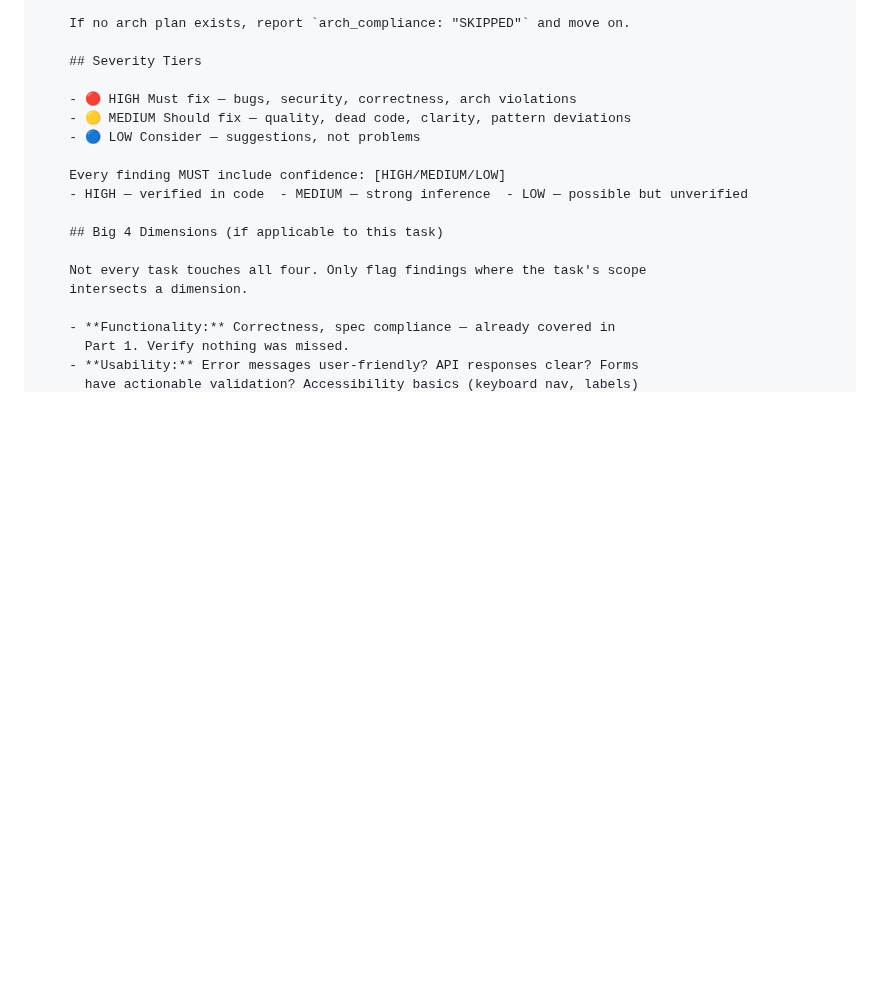
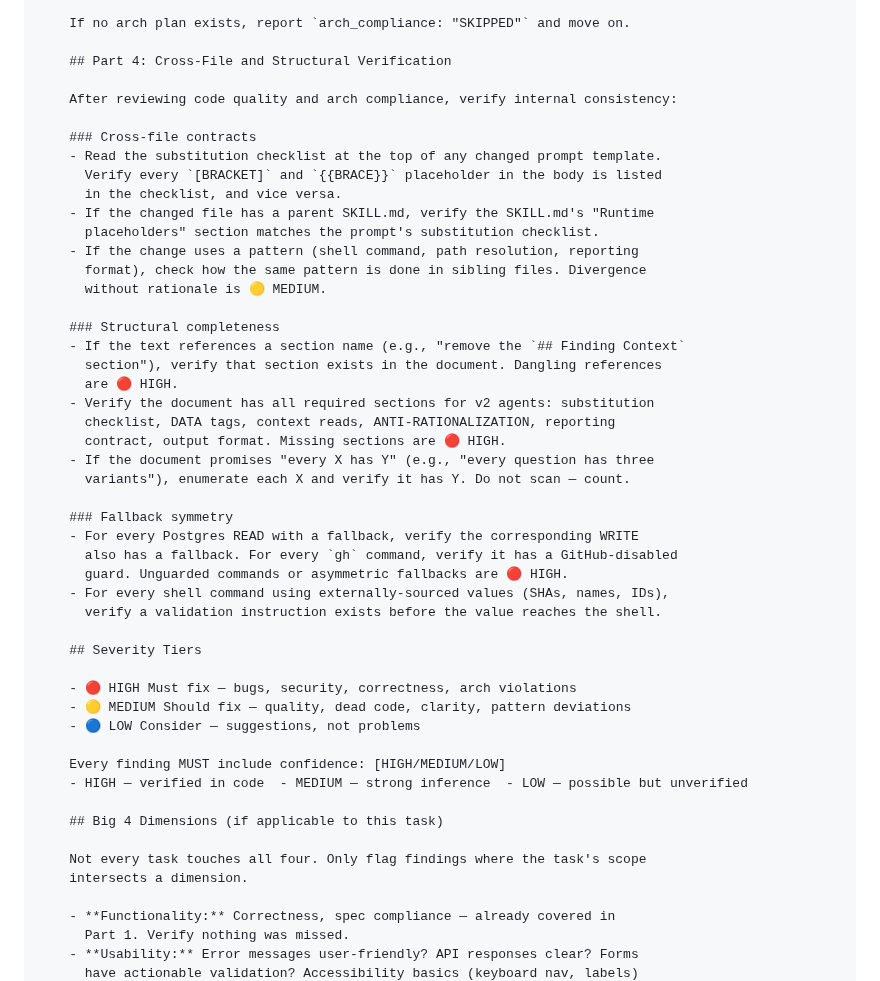
Before and after one commit to djwmobley/pipeline, a Markdown page: skills/building/reviewer-prompt.md, the part around the change. GitHub-like rendering; blank space fills up the shorter version.

```diff
--- a/skills/building/reviewer-prompt.md
+++ b/skills/building/reviewer-prompt.md
@@ -162,6 +162,37 @@ Task tool (general-purpose, model: {{MODEL}}):
 
     If no arch plan exists, report `arch_compliance: "SKIPPED"` and move on.
 
+    ## Part 4: Cross-File and Structural Verification
+
+    After reviewing code quality and arch compliance, verify internal consistency:
+
+    ### Cross-file contracts
+    - Read the substitution checklist at the top of any changed prompt template.
+      Verify every `[BRACKET]` and `{{BRACE}}` placeholder in the body is listed
+      in the checklist, and vice versa.
+    - If the changed file has a parent SKILL.md, verify the SKILL.md's "Runtime
+      placeholders" section matches the prompt's substitution checklist.
+    - If the change uses a pattern (shell command, path resolution, reporting
+      format), check how the same pattern is done in sibling files. Divergence
+      without rationale is 🟡 MEDIUM.
+
+    ### Structural completeness
+    - If the text references a section name (e.g., "remove the `## Finding Context`
+      section"), verify that section exists in the document. Dangling references
+      are 🔴 HIGH.
+    - Verify the document has all required sections for v2 agents: substitution
+      checklist, DATA tags, context reads, ANTI-RATIONALIZATION, reporting
+      contract, output format. Missing sections are 🔴 HIGH.
+    - If the document promises "every X has Y" (e.g., "every question has three
+      variants"), enumerate each X and verify it has Y. Do not scan — count.
+
+    ### Fallback symmetry
+    - For every Postgres READ with a fallback, verify the corresponding WRITE
+      also has a fallback. For every `gh` command, verify it has a GitHub-disabled
+      guard. Unguarded commands or asymmetric fallbacks are 🔴 HIGH.
+    - For every shell command using externally-sourced values (SHAs, names, IDs),
+      verify a validation instruction exists before the value reaches the shell.
+
     ## Severity Tiers
 
     - 🔴 HIGH Must fix — bugs, security, correctness, arch violations
```
Also changed, not shown: skills/remediation/SKILL.md (+1 -1 lines), skills/reviewing/SKILL.md (+51 -1 lines).
